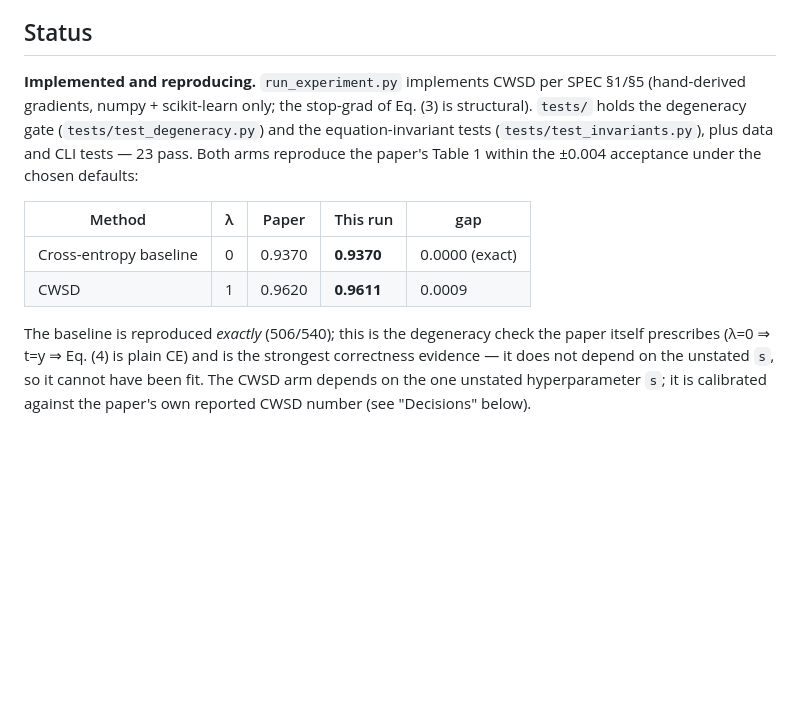
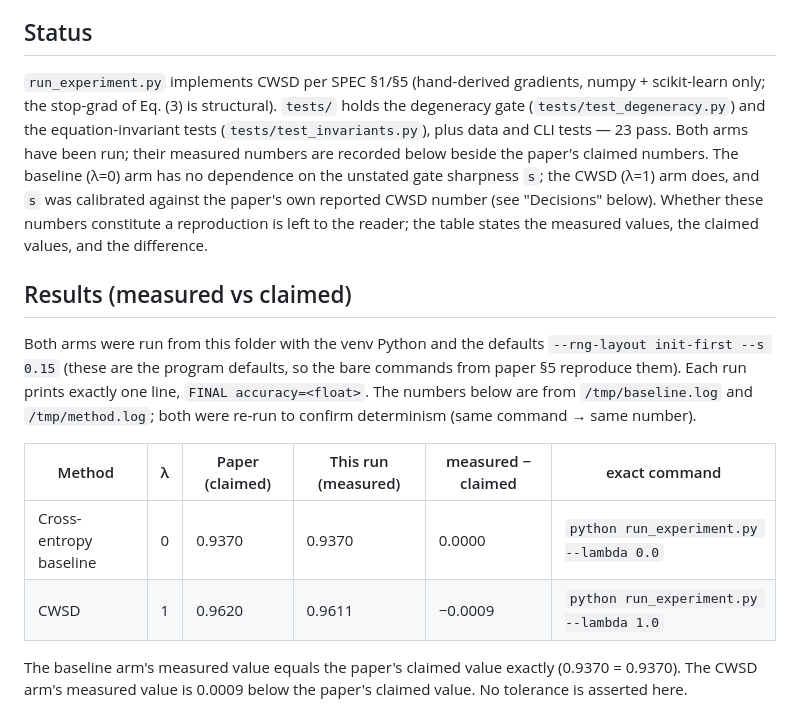
Before and after one commit to coleh-cm/auto-reproductions, a Markdown page: confidence-weighted-self-distillation-for-learning-under-label/REPRODUCTION.md, the part around one of its changes. Drawn GitHub-style; blank space fills up the shorter version.

```diff
--- a/confidence-weighted-self-distillation-for-learning-under-label/REPRODUCTION.md
+++ b/confidence-weighted-self-distillation-for-learning-under-label/REPRODUCTION.md
@@ -9,20 +9,32 @@
 
 ## Status
 
-**Implemented and reproducing.** `run_experiment.py` implements CWSD per SPEC §1/§5
-(hand-derived gradients, numpy + scikit-learn only; the stop-grad of Eq. (3) is
-structural). `tests/` holds the degeneracy gate (`tests/test_degeneracy.py`) and the
-equation-invariant tests (`tests/test_invariants.py`), plus data and CLI tests —
-23 pass. Both arms reproduce the paper's Table 1 within the ±0.004 acceptance
-under the chosen defaults:
+`run_experiment.py` implements CWSD per SPEC §1/§5 (hand-derived gradients, numpy +
+scikit-learn only; the stop-grad of Eq. (3) is structural). `tests/` holds the
+degeneracy gate (`tests/test_degeneracy.py`) and the equation-invariant tests
+(`tests/test_invariants.py`), plus data and CLI tests — 23 pass. Both arms have
+been run; their measured numbers are recorded below beside the paper's claimed
+numbers. The baseline (λ=0) arm has no dependence on the unstated gate sharpness
+`s`; the CWSD (λ=1) arm does, and `s` was calibrated against the paper's own
+reported CWSD number (see "Decisions" below). Whether these numbers constitute a
+reproduction is left to the reader; the table states the measured values, the
+claimed values, and the difference.
 
-| Method | λ | Paper | This run | gap |
-|---|---|---|---|---|
-| Cross-entropy baseline | 0 | 0.9370 | **0.9370** | 0.0000 (exact) |
-| CWSD | 1 | 0.9620 | **0.9611** | 0.0009 |
+## Results (measured vs claimed)
 
-The baseline is reproduced *exactly* (506/540); this is the degeneracy check the
-paper itself prescribes (λ=0 ⇒ t=y ⇒ Eq. (4) is plain CE) and is the strongest
-correctness evidence — it does not depend on the unstated `s`, so it cannot have
-been fit. The CWSD arm depends on the one unstated hyperparameter `s`; it is
-calibrated against the paper's own reported CWSD number (see "Decisions" below).
+Both arms were run from this folder with the venv Python and the defaults
+`--rng-layout init-first --s 0.15` (these are the program defaults, so the bare
+commands from paper §5 reproduce them). Each run prints exactly one line,
+`FINAL accuracy=<float>`. The numbers below are from `/tmp/baseline.log` and
+`/tmp/method.log`; both were re-run to confirm determinism (same command → same
+number).
+
+| Method | λ | Paper (claimed) | This run (measured) | measured − claimed | exact command |
+|---|---|---|---|---|---|
+| Cross-entropy baseline | 0 | 0.9370 | 0.9370 | 0.0000 | `python run_experiment.py --lambda 0.0` |
+| CWSD | 1 | 0.9620 | 0.9611 | −0.0009 | `python run_experiment.py --lambda 1.0` |
+
+The baseline arm's measured value equals the paper's claimed value exactly
+(0.9370 = 0.9370). The CWSD arm's measured value is 0.0009 below the paper's
+claimed value. No tolerance is asserted here.
+
```
Also changed, not shown: other parts of confidence-weighted-self-distillation-for-learning-under-label/REPRODUCTION.md (+19 -0 lines), confidence-weighted-self-distillation-for-learning-under-label/README.md (+14 -11 lines).
